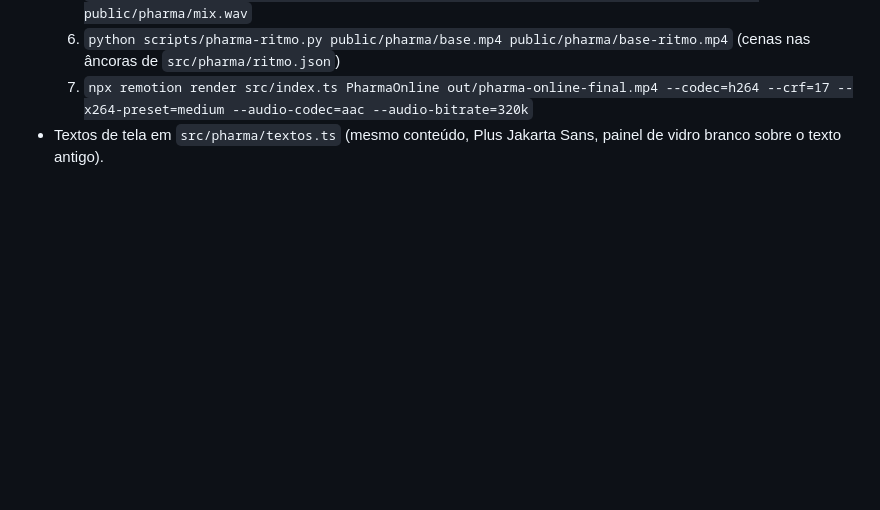
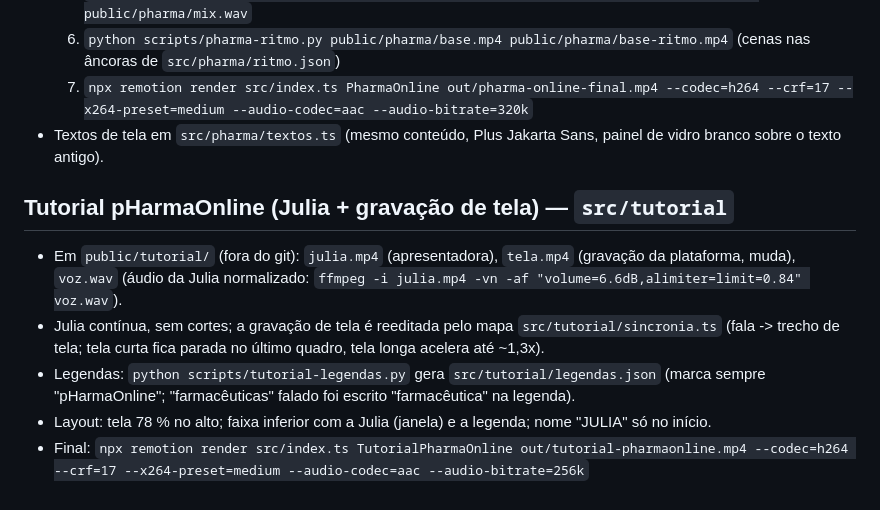
Before and after one commit to Meugitempresa/videos-priceme, a Markdown page: CLAUDE.md, the part around the change. GitHub-like rendering; blank space fills up the shorter version.

Commit message:
Registra o fluxo do tutorial pHarmaOnline no CLAUDE.md
Co-Authored-By: Claude Opus 5.5 <noreply@anthropic.com>
Claude-Session: https://claude.ai/code/session_013JFmwSvcAej3iGn149GW61

```diff
--- a/CLAUDE.md
+++ b/CLAUDE.md
@@ -57,3 +57,14 @@ Transcrição: neste ambiente de nuvem `huggingface.co` é bloqueado; os modelos
   6) `python scripts/pharma-ritmo.py public/pharma/base.mp4 public/pharma/base-ritmo.mp4` (cenas nas âncoras de `src/pharma/ritmo.json`)
   7) `npx remotion render src/index.ts PharmaOnline out/pharma-online-final.mp4 --codec=h264 --crf=17 --x264-preset=medium --audio-codec=aac --audio-bitrate=320k`
 - Textos de tela em `src/pharma/textos.ts` (mesmo conteúdo, Plus Jakarta Sans, painel de vidro branco sobre o texto antigo).
+
+## Tutorial pHarmaOnline (Julia + gravação de tela) — `src/tutorial`
+
+- Em `public/tutorial/` (fora do git): `julia.mp4` (apresentadora), `tela.mp4` (gravação da plataforma, muda),
+  `voz.wav` (áudio da Julia normalizado: `ffmpeg -i julia.mp4 -vn -af "volume=6.6dB,alimiter=limit=0.84" voz.wav`).
+- Julia contínua, sem cortes; a gravação de tela é reeditada pelo mapa `src/tutorial/sincronia.ts`
+  (fala -> trecho de tela; tela curta fica parada no último quadro, tela longa acelera até ~1,3x).
+- Legendas: `python scripts/tutorial-legendas.py` gera `src/tutorial/legendas.json` (marca sempre "pHarmaOnline";
+  "farmacêuticas" falado foi escrito "farmacêutica" na legenda).
+- Layout: tela 78 % no alto; faixa inferior com a Julia (janela) e a legenda; nome "JULIA" só no início.
+- Final: `npx remotion render src/index.ts TutorialPharmaOnline out/tutorial-pharmaonline.mp4 --codec=h264 --crf=17 --x264-preset=medium --audio-codec=aac --audio-bitrate=256k`
```
